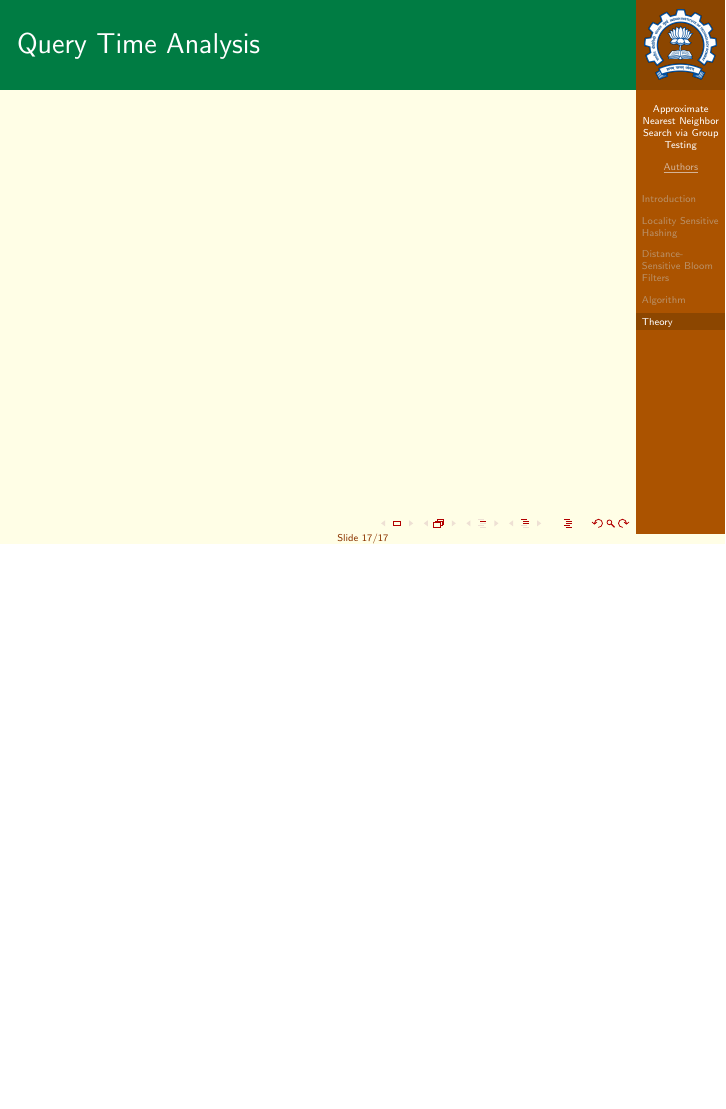
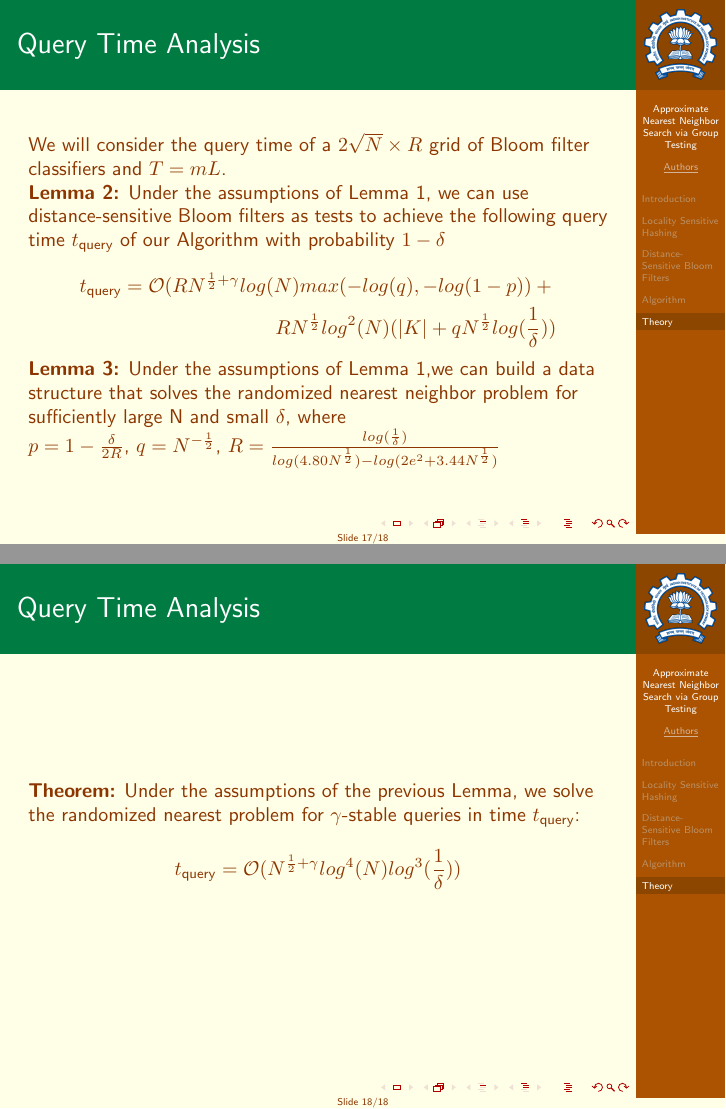
Before and after one commit to sakshamrathi21/Approximate-Nearest-Neighbor-Search-via-Group-Testing, LaTeX slides (documentation/presentation.tex): page 17 of 17 before the commit and pages 17 and 18 of 18 after it, the two joined at a grey line, the shorter picture padded with empty space. Compiled offline with pdfLaTeX.

Commit message:
report-theory-completed

```diff
--- a/documentation/presentation.tex
+++ b/documentation/presentation.tex
@@ -276,6 +276,29 @@ p\left(1 - \left(\frac{N(B-1)}{eB(N-1)}\right)^{|K|}\right) \bigg]^R &
 
 
 \begin{frame}{Query Time Analysis}
+	We will consider the query time of a $2\sqrt{N}\times R$ grid of Bloom filter classifiers and $T = mL$.
+
+	\textbf{Lemma 2:} Under the assumptions of Lemma 1, we can use distance-sensitive Bloom filters as tests to achieve the following query time $t_\text{query}$ of our Algorithm with probability $1 - \delta$
+
+	\[
+	\begin{aligned}
+		t_\text{query} =
+		\mathcal{O}(RN^{\frac{1}{2} + \gamma}log(N) max(-log(q), -log(1-p))
+	+ {} & \\
+	RN^{\frac{1}{2}} log^2(N)(|K|+ qN^{\frac{1}{2}}log(\frac{1}{\delta})) &
+	\end{aligned}
+	\]
+
+	\textbf{Lemma 3:} Under the assumptions of Lemma 1,we can build a data structure that solves the randomized nearest neighbor problem for sufficiently large N and small $\delta$, where
+
+	$p = 1 - \frac{\delta}{2R}$, $q = N^{-\frac{1}{2}}$, $R = \frac{log(\frac{1}{\delta})}{log(4.80N^{\frac{1}{2}}) - log(2e^2 + 3.44N^{\frac{1}{2}})}$
+\end{frame}
+
+\begin{frame}{Query Time Analysis}
+	\textbf{Theorem:} Under the assumptions of the previous Lemma, we solve the randomized nearest problem for $\gamma$-stable queries in time $t_\text{query}$:
+	\[
+		t_\text{query} = \mathcal{O}(N^{\frac{1}{2} + \gamma}log^4(N)log^3(\frac{1}{\delta}))
+	\]
 
 \end{frame}
 
```
Also changed, not shown: documentation/presentation.pdf, documentation/presentation.tex (2 more changed lines).
